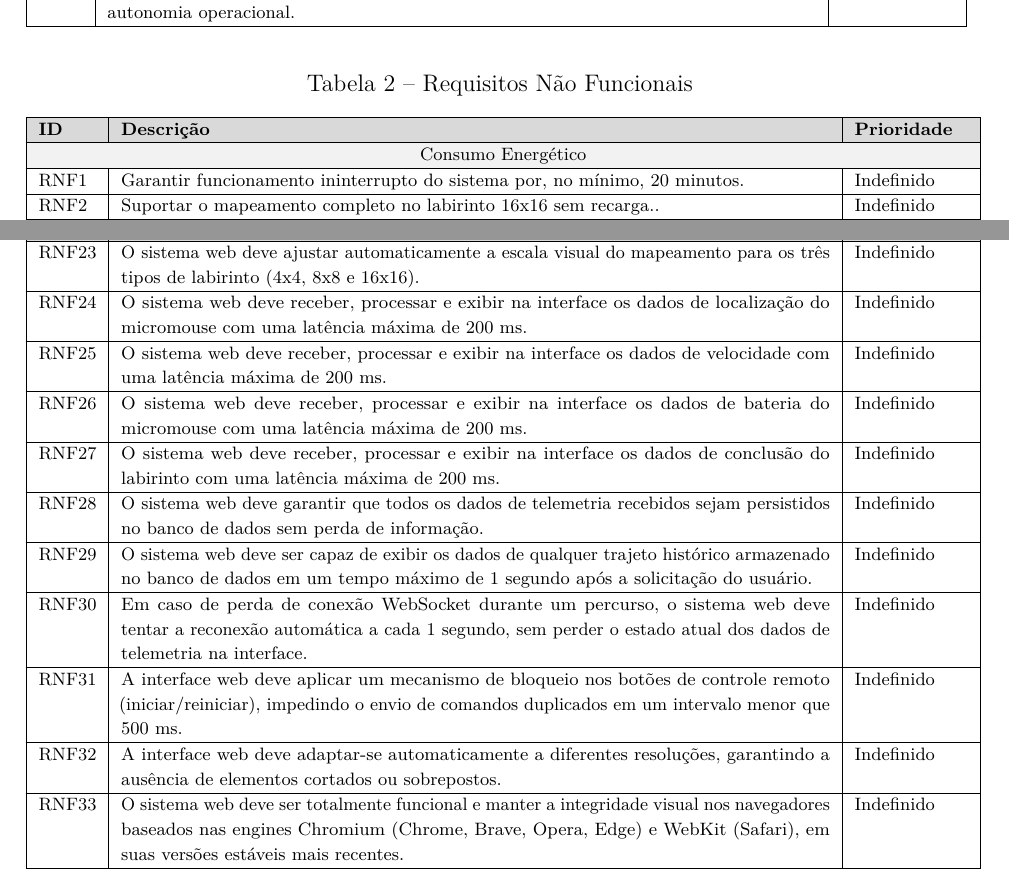
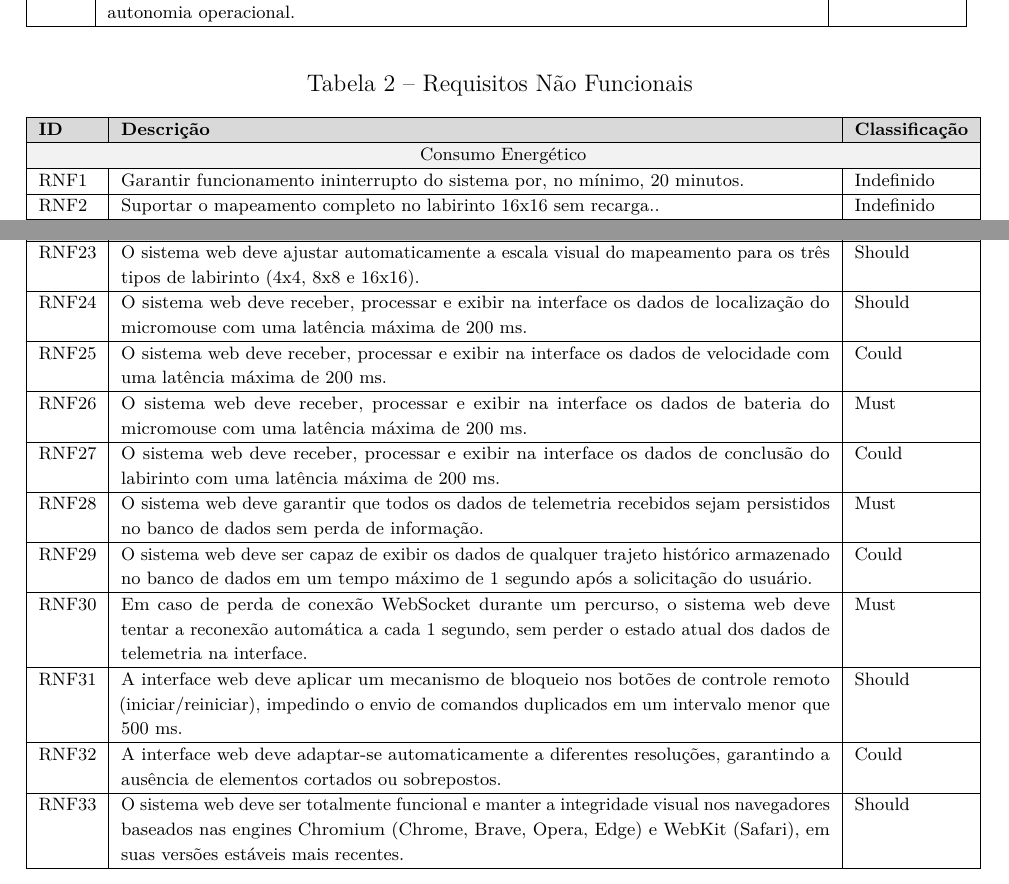
Before and after one commit to fcte-pi1/2026.1_PI1_Grupo01_Bruno, a LaTeX thesis (docs/relatorio/relatorio.tex, which reads docs/relatorio/editaveis/04_termodeaberturadoprojeto.tex): two parts of pages 15 and 16 of 38, joined at a grey line, cut so that both start at the same text. Compiled offline with pdfLaTeX.

Commit message:
docs: adiciona priorização de software
Co-authored-by: Isaque Camargos <231011515@aluno.unb.br>
Co-authored-by: Laís Soares <laissopaes@gmail.com>
Co-authored-by: Marjorie Rodrigues <miamitzi12092004@gmail.com>
Co-authored-by: Othavio Bolzan <obolzanMGB@gmail.com>
Co-authored-by: Samuel Felipe <samucafelipe05@outlook.com>

```diff
--- a/docs/relatorio/editaveis/04_termodeaberturadoprojeto.tex
+++ b/docs/relatorio/editaveis/04_termodeaberturadoprojeto.tex
@@ -167,13 +167,13 @@ De forma mais ampla, o projeto apresenta relevância indireta para o setor tecno
     % \toprule
     \hline
     \rowcolor{gray!30}
-    \textbf{ID} & \textbf{Descrição} & \textbf{Prioridade} \\ \hline
+    \textbf{ID} & \textbf{Descrição} & \textbf{Classificação} \\ \hline
     % \midrule
     \endfirsthead
     % \toprule
     \hline
     \rowcolor{gray!30}
-    \textbf{ID} & \textbf{Descrição} & \textbf{Prioridade} \\ \hline
+    \textbf{ID} & \textbf{Descrição} & \textbf{Classificação} \\ \hline
     % \midrule
     \endhead
     \rowcolor{gray!10}
@@ -231,27 +231,27 @@ De forma mais ampla, o projeto apresenta relevância indireta para o setor tecno
 
     \rowcolor{gray!10}
     \multicolumn{3}{|c|}{Software} \\ \hline
-    \rnf[temp_tipo]{Indefinido}{
+    \rnf[temp_tipo]{Should}{
         O sistema web deve ajustar automaticamente a escala visual do mapeamento para os três tipos de labirinto (4x4, 8x8 e 16x16).} \\ \hline
-    \rnf[temp_localização]{Indefinido}{
+    \rnf[temp_localização]{Should}{
         O sistema web deve receber, processar e exibir na interface os dados de localização do micromouse com uma latência máxima de 200 ms.} \\ \hline
-    \rnf[temp_velocidade]{Indefinido}{
+    \rnf[temp_velocidade]{Could}{
         O sistema web deve receber, processar e exibir na interface os dados de velocidade com uma latência máxima de 200 ms.} \\ \hline
-    \rnf[temp_bateria]{Indefinido}{
+    \rnf[temp_bateria]{Must}{
         O sistema web deve receber, processar e exibir na interface os dados de bateria do micromouse com uma latência máxima de 200 ms.} \\ \hline
-    \rnf[temp_conclusao]{Indefinido}{
+    \rnf[temp_conclusao]{Could}{
         O sistema web deve receber, processar e exibir na interface os dados de conclusão do labirinto com uma latência máxima de 200 ms.} \\ \hline
-    \rnf[intg_bd_web]{Indefinido}{
+    \rnf[intg_bd_web]{Must}{
         O sistema web deve garantir que todos os dados de telemetria recebidos sejam persistidos no banco de dados sem perda de informação.} \\ \hline
-    \rnf[desempenho_bd]{Indefinido}{
+    \rnf[desempenho_bd]{Could}{
         O sistema web deve ser capaz de exibir os dados de qualquer trajeto histórico armazenado no banco de dados em um tempo máximo de 1 segundo após a solicitação do usuário.} \\ \hline
-    \rnf[recon_websocket]{Indefinido}{
+    \rnf[recon_websocket]{Must}{
         Em caso de perda de conexão WebSocket durante um percurso, o sistema web deve tentar a reconexão automática a cada 1 segundo, sem perder o estado atual dos dados de telemetria na interface.} \\ \hline
-    \rnf[debounce_comandos]{Indefinido}{
+    \rnf[debounce_comandos]{Should}{
         A interface web deve aplicar um mecanismo de bloqueio nos botões de controle remoto (iniciar/reiniciar), impedindo o envio de comandos duplicados em um intervalo menor que 500 ms.} \\ \hline
-    \rnf[responsividade_web]{Indefinido}{
+    \rnf[responsividade_web]{Could}{
         A interface web deve adaptar-se automaticamente a diferentes resoluções, garantindo a ausência de elementos cortados ou sobrepostos.} \\ \hline
-    \rnf[compatibilidade_browser]{Indefinido}{
+    \rnf[compatibilidade_browser]{Should}{
         O sistema web deve ser totalmente funcional e manter a integridade visual nos navegadores baseados nas engines Chromium (Chrome, Brave, Opera, Edge) e WebKit (Safari), em suas versões estáveis mais recentes.} \\ \hline
 \end{longtable}
 
```
Also changed, not shown: docs/relatorio/editaveis/04_termodeaberturadoprojeto.tex (38 more changed lines).
